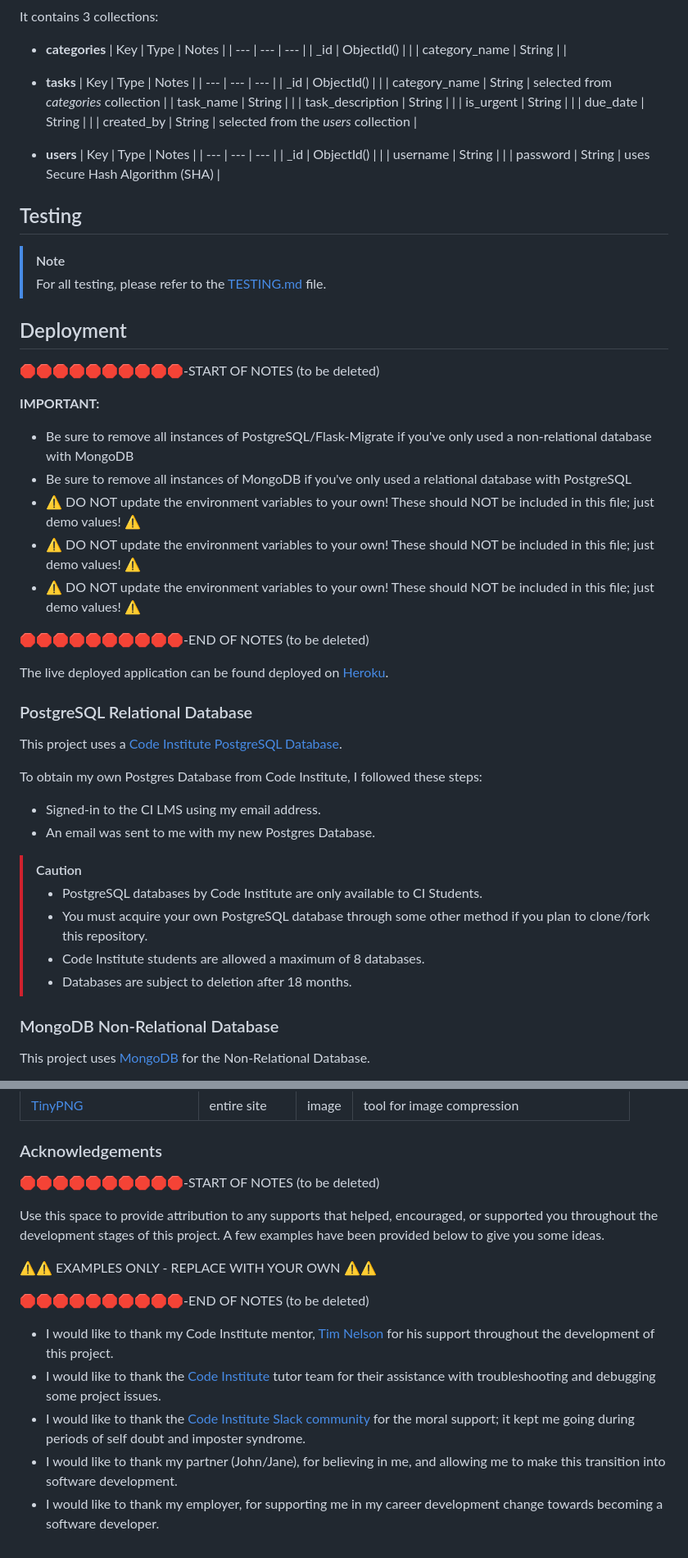
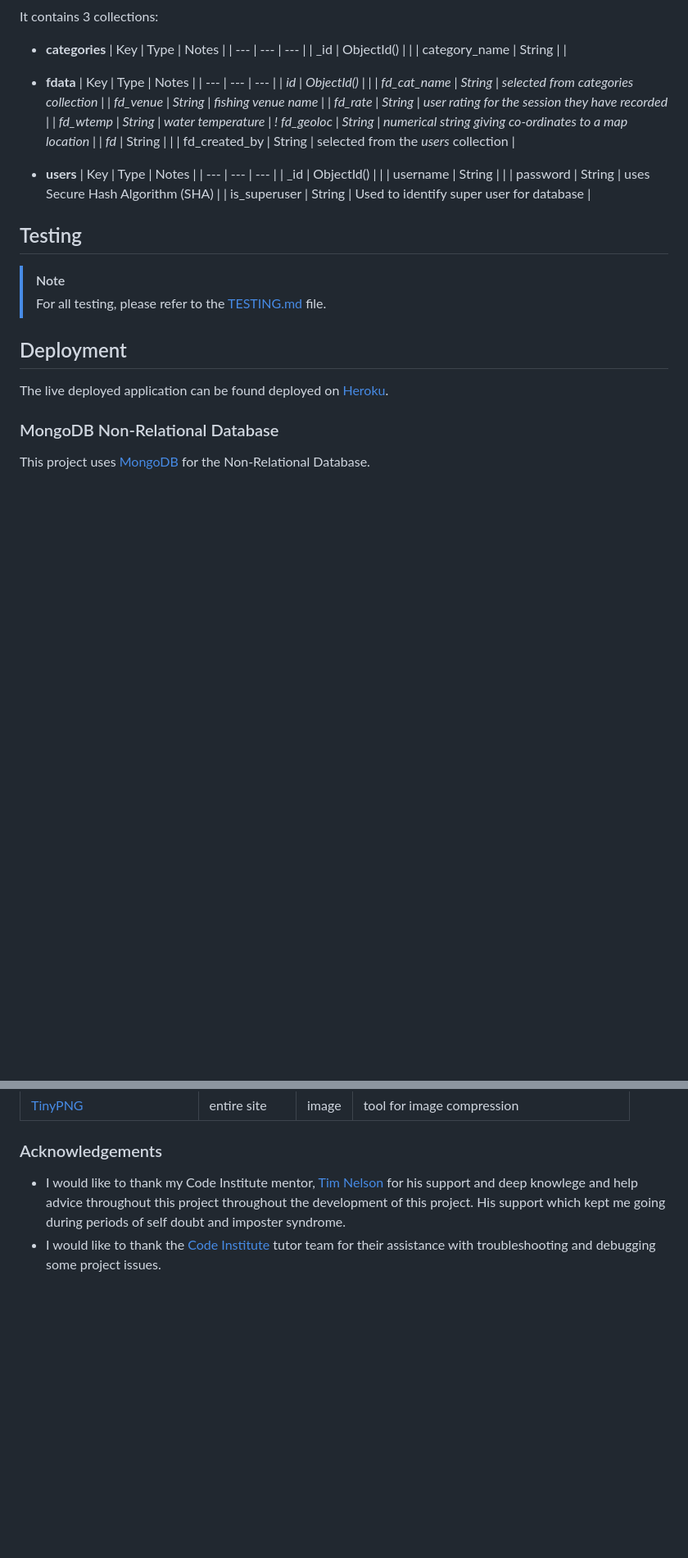
Before and after one commit to Coelecanth/project3-waterBlogged, a Markdown page: README.md, 2 parts joined by grey strips. Shown: that part at 82% size. Rendered like a GitHub page; blank space fills up the shorter version.

Commit message:
added users and features to REDAME.md

```diff
--- a/README.md
+++ b/README.md
@@ -362,16 +337,17 @@ It contains 3 collections:
     | _id | ObjectId() | |
     | category_name | String | |
 
-- **tasks**
+- **fdata**
     | Key | Type | Notes |
     | --- | --- | --- |
     | _id | ObjectId() | |
-    | category_name | String | selected from *categories* collection |
-    | task_name | String | |
-    | task_description | String | |
-    | is_urgent | String | |
-    | due_date | String | |
-    | created_by | String | selected from the *users* collection |
+    | fd_cat_name | String | selected from *categories* collection |
+    | fd_venue | String | fishing venue name |
+    | fd_rate | String | user rating for the session they have recorded |
+    | fd_wtemp  | String | water temperature |
+    ! fd_geoloc | String | numerical string giving co-ordinates to a map location  |
+    | fd_  | String | |
+    | fd_created_by | String | selected from the *users* collection |
 
 - **users**
     | Key | Type | Notes |
@@ -379,6 +355,7 @@ It contains 3 collections:
     | _id | ObjectId() | |
     | username | String | |
     | password | String | uses Secure Hash Algorithm (SHA) |
+    | is_superuser | String | Used to identify super user for database |
 
 ## Testing
 
@@ -387,35 +364,7 @@ It contains 3 collections:
 
 ## Deployment
 
-🛑🛑🛑🛑🛑🛑🛑🛑🛑🛑-START OF NOTES (to be deleted)
-
-**IMPORTANT:**
-
-- Be sure to remove all instances of PostgreSQL/Flask-Migrate if you've only used a non-relational database with MongoDB
-- Be sure to remove all instances of MongoDB if you've only used a relational database with PostgreSQL
-- ⚠️ DO NOT update the environment variables to your own! These should NOT be included in this file; just demo values! ⚠️
-- ⚠️ DO NOT update the environment variables to your own! These should NOT be included in this file; just demo values! ⚠️
-- ⚠️ DO NOT update the environment variables to your own! These should NOT be included in this file; just demo values! ⚠️
-
-🛑🛑🛑🛑🛑🛑🛑🛑🛑🛑-END OF NOTES (to be deleted)
-
 The live deployed application can be found deployed on [Heroku](https://water-blogged-flask-app-0fb53df2979a.herokuapp.com).
-
-### PostgreSQL Relational Database
-
-This project uses a [Code Institute PostgreSQL Database](https://dbs.ci-dbs.net).
-
-To obtain my own Postgres Database from Code Institute, I followed these steps:
-
-- Signed-in to the CI LMS using my email address.
-- An email was sent to me with my new Postgres Database.
-
-> [!CAUTION]
-> - PostgreSQL databases by Code Institute are only available to CI Students.
-> - You must acquire your own PostgreSQL database through some other method
-> if you plan to clone/fork this repository.
-> - Code Institute students are allowed a maximum of 8 databases.
-> - Databases are subject to deletion after 18 months.
 
 ### MongoDB Non-Relational Database
 
@@ -704,17 +641,5 @@ by sending yourself the following command: `!freemedia`.
 
 ### Acknowledgements
 
-🛑🛑🛑🛑🛑🛑🛑🛑🛑🛑-START OF NOTES (to be deleted)
-
-Use this space to provide attribution to any supports that helped, encouraged, or supported you throughout the development stages of this project.
-A few examples have been provided below to give you some ideas.
-
-⚠️⚠️ EXAMPLES ONLY - REPLACE WITH YOUR OWN ⚠️⚠️
-
-🛑🛑🛑🛑🛑🛑🛑🛑🛑🛑-END OF NOTES (to be deleted)
-
-- I would like to thank my Code Institute mentor, [Tim Nelson](https://github.com/TravelTimN) for his support throughout the development of this project.
+- I would like to thank my Code Institute mentor, [Tim Nelson](https://github.com/TravelTimN) for his support and deep knowlege and help advice throughout this project throughout the development of this project. His support which kept me going during periods of self doubt and imposter syndrome.
 - I would like to thank the [Code Institute](https://codeinstitute.net) tutor team for their assistance with troubleshooting and debugging some project issues.
-- I would like to thank the [Code Institute Slack community](https://code-institute-room.slack.com) for the moral support; it kept me going during periods of self doubt and imposter syndrome.
-- I would like to thank my partner (John/Jane), for believing in me, and allowing me to make this transition into software development.
-- I would like to thank my employer, for supporting me in my career development change towards becoming a software developer.
```
Also changed, not shown: other parts of README.md (+53 -90 lines).
